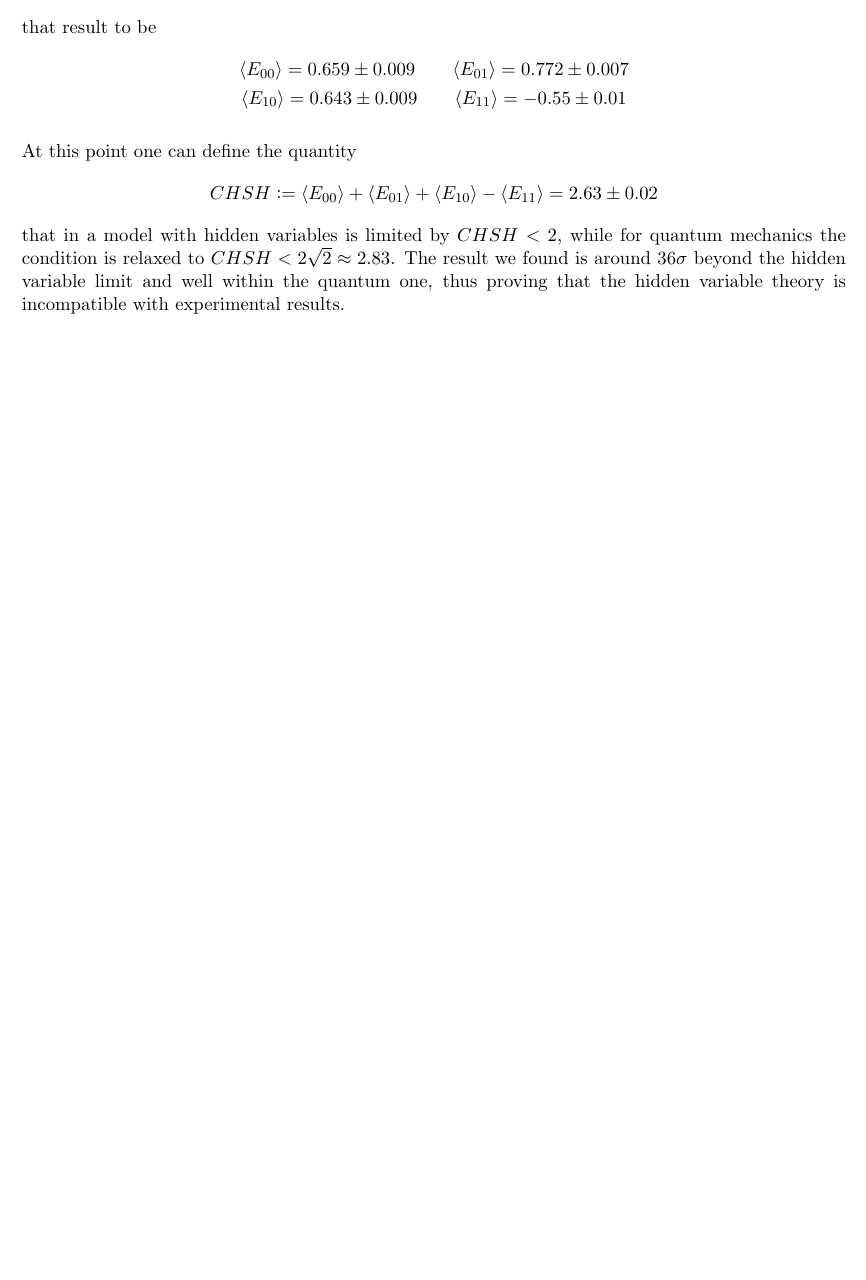
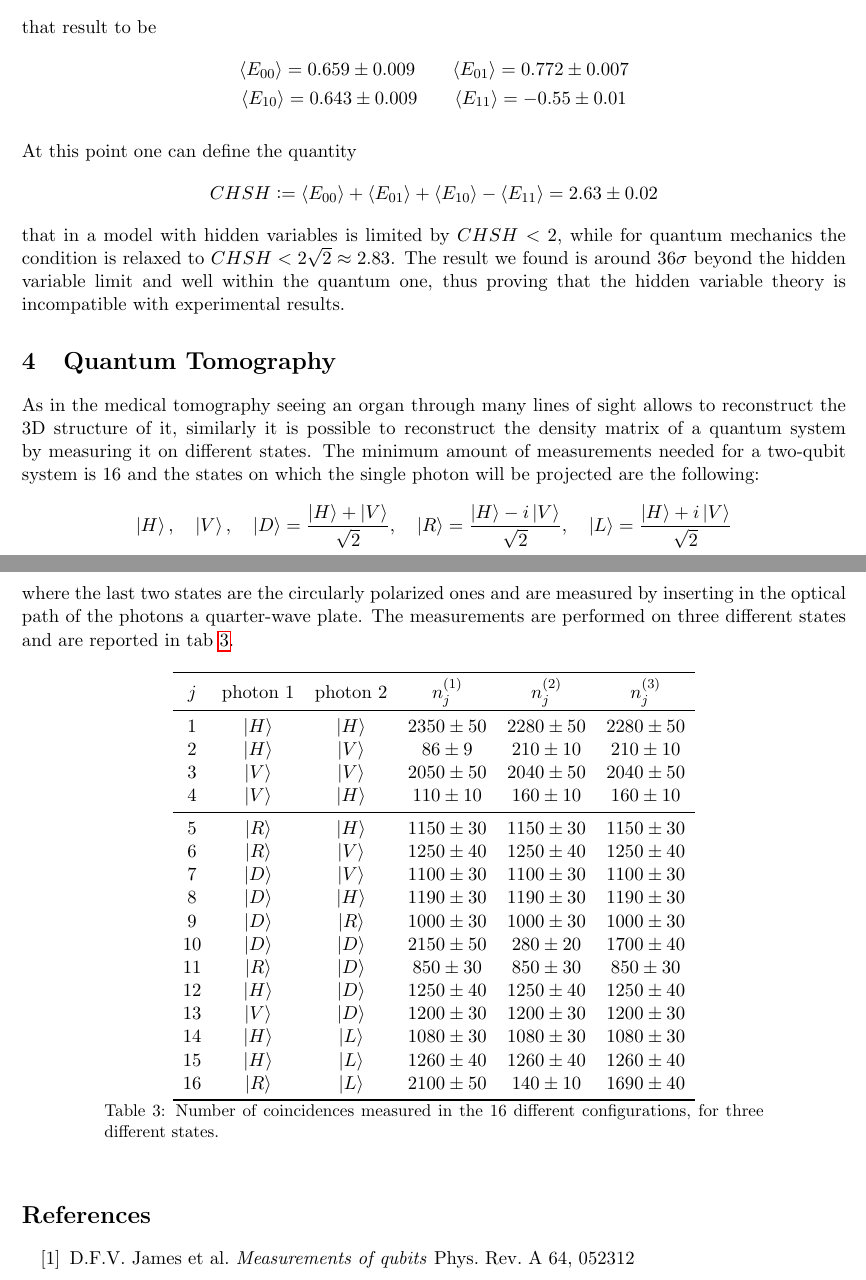
Before and after one commit to AlessandroLovo/Quantum-Optics, a LaTeX paper (Vallone/report/report.tex): part of page 5 of 5 before the commit and two parts of pages 5 and 6 of 6 after it, the two joined at a grey line, cut so that both start at the same text, the shorter picture padded with empty space. Compiled offline with pdfLaTeX.

Commit message:
started tomography

```diff
--- a/Vallone/report/report.tex
+++ b/Vallone/report/report.tex
@@ -178,6 +178,43 @@
     that in a model with hidden variables is limited by $CHSH < 2$, while for quantum mechanics the condition is relaxed to $CHSH < 2\sqrt{2} \approx 2.83$. The result we found is around $36\sigma$ beyond the hidden variable limit and well within the quantum one, thus proving that the hidden variable theory is incompatible with experimental results.
 
 
+  \section{Quantum Tomography}
+    As in the medical tomography seeing an organ through many lines of sight allows to reconstruct the 3D structure of it, similarly it is possible to reconstruct the density matrix of a quantum system by measuring it on different states. The minimum amount of measurements needed for a two-qubit system is 16 and the states on which the single photon will be projected are the following:
+    \begin{gather*}
+      \ket{H}, \quad \ket{V}, \quad \ket{D} = \frac{\ket{H} + \ket{V}}{\sqrt{2}},
+      \quad \ket{R}  = \frac{\ket{H} -i \ket{V}}{\sqrt{2}}, \quad \ket{L}  = \frac{\ket{H} +i \ket{V}}{\sqrt{2}}
+    \end{gather*}
+    where the last two states are the circularly polarized ones and are measured by inserting in the optical path of the photons a quarter-wave plate.
+    The measurements are performed on three different states and are reported in tab \ref{tab:tomo_coinc}.
+
+    \begin{table}[H]
+      \centering
+      \begin{tabular}{cccccccc}
+        \toprule
+        $j$ & photon 1 & photon 2 & $n_j^{(1)}$ & $n_j^{(2)}$ & $n_j^{(3)}$ \\
+        \midrule
+        1 & $\ket{H}$ & $\ket{H}$ & $2350 \pm 50$ & $2280 \pm 50$ & $2280 \pm 50$ \\
+        2 & $\ket{H}$ & $\ket{V}$ & $86 \pm 9$ & $210 \pm 10$ & $210 \pm 10$ \\
+        3 & $\ket{V}$ & $\ket{V}$ & $2050 \pm 50$ & $2040 \pm 50$ & $2040 \pm 50$ \\
+        4 & $\ket{V}$ & $\ket{H}$ & $110 \pm 10$ & $160 \pm 10$ & $160 \pm 10$ \\
+        \midrule
+        5 & $\ket{R}$ & $\ket{H}$ & $1150 \pm 30$ & $1150 \pm 30$ & $1150 \pm 30$ \\
+        6 & $\ket{R}$ & $\ket{V}$ & $1250 \pm 40$ & $1250 \pm 40$ & $1250 \pm 40$ \\
+        7 & $\ket{D}$ & $\ket{V}$ & $1100 \pm 30$ & $1100 \pm 30$ & $1100 \pm 30$ \\
+        8 & $\ket{D}$ & $\ket{H}$ & $1190 \pm 30$ & $1190 \pm 30$ & $1190 \pm 30$ \\
+        9 & $\ket{D}$ & $\ket{R}$ & $1000 \pm 30$ & $1000 \pm 30$ & $1000 \pm 30$ \\
+        10 & $\ket{D}$ & $\ket{D}$ & $2150 \pm 50$ & $280 \pm 20$ & $1700 \pm 40$ \\
+        11 & $\ket{R}$ & $\ket{D}$ & $850 \pm 30$ & $850 \pm 30$ & $850 \pm 30$ \\
+        12 & $\ket{H}$ & $\ket{D}$ & $1250 \pm 40$ & $1250 \pm 40$ & $1250 \pm 40$ \\
+        13 & $\ket{V}$ & $\ket{D}$ & $1200 \pm 30$ & $1200 \pm 30$ & $1200 \pm 30$ \\
+        14 & $\ket{H}$ & $\ket{L}$ & $1080 \pm 30$ & $1080 \pm 30$ & $1080 \pm 30$ \\
+        15 & $\ket{H}$ & $\ket{L}$ & $1260 \pm 40$ & $1260 \pm 40$ & $1260 \pm 40$ \\
+        16 & $\ket{R}$ & $\ket{L}$ & $2100 \pm 50$ & $140 \pm 10$ & $1690 \pm 40$ \\
+        \bottomrule
+      \end{tabular}
+      \caption{Number of coincidences measured in the 16 different configurations, for three different states.}
+      \label{tab:tomo_coinc}
+    \end{table}
 
 
 
@@ -189,4 +226,8 @@
 
 
 
+  \begin{thebibliography}{100}
+    \bibitem{rif:tomo} D.F.V. James et al. \emph{Measurements of qubits} Phys. Rev. A 64, 052312
+  \end{thebibliography}
+
 \end{document}
```
Also changed, not shown: Vallone/report/report.pdf, 1 other file.
